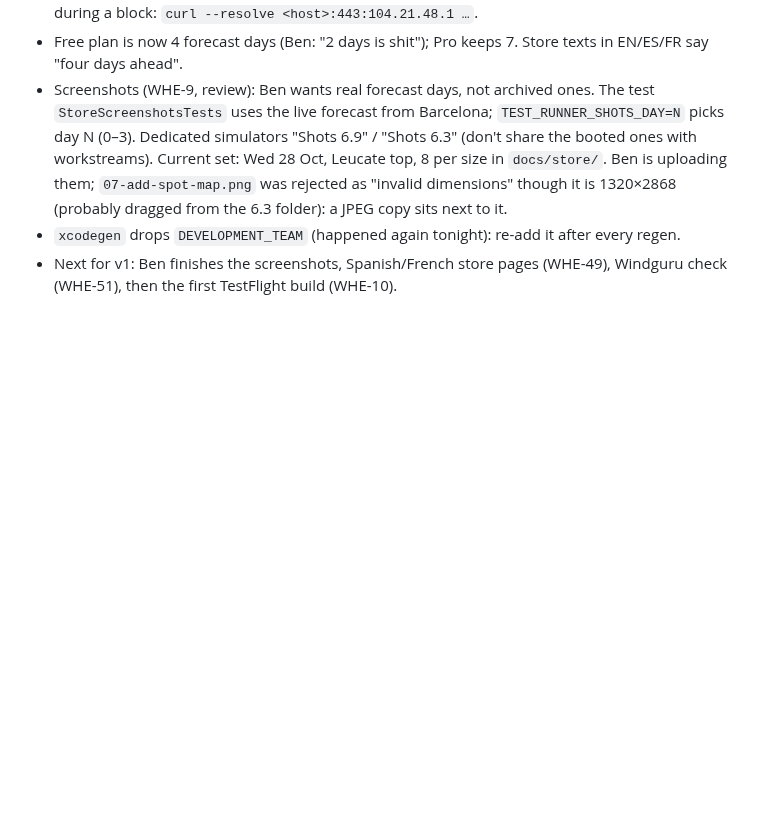
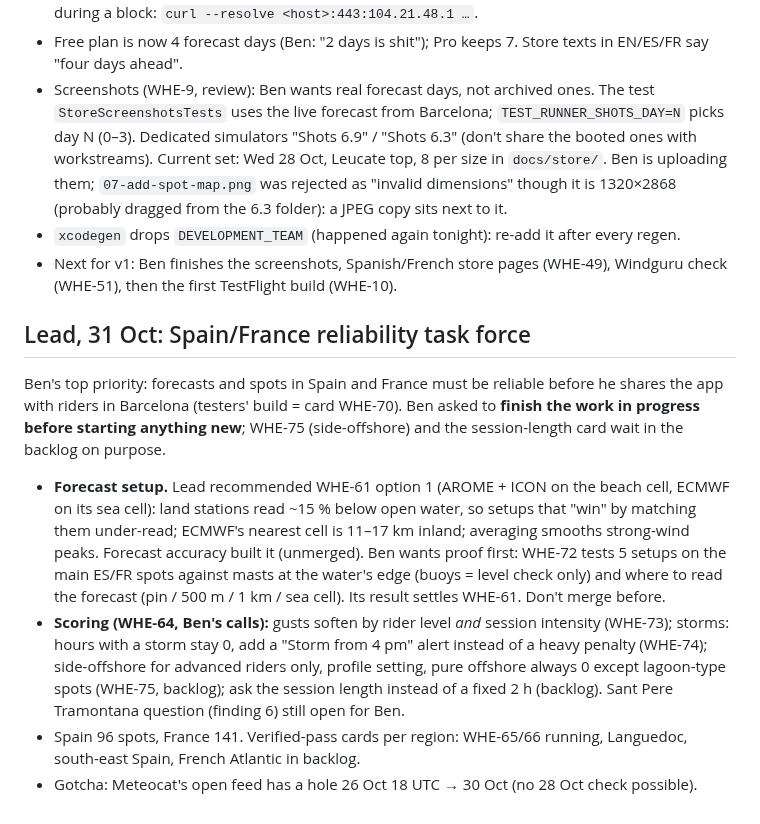
Before and after one commit to benjcvd/wheretokite, a Markdown page: docs/HANDOFF.md, the part around the change. Drawn GitHub-style; blank space fills up the shorter version.

Commit message:
Handoff: Spain/France reliability task force (31 Oct)
Co-Authored-By: Claude Opus 5.5 <noreply@anthropic.com>

```diff
--- a/docs/HANDOFF.md
+++ b/docs/HANDOFF.md
@@ -120,3 +120,23 @@ Read this first in a new session, then `docs/TODO.md` (what's pending) and
 - `xcodegen` drops `DEVELOPMENT_TEAM` (happened again tonight): re-add it after every regen.
 - Next for v1: Ben finishes the screenshots, Spanish/French store pages (WHE-49), Windguru
   check (WHE-51), then the first TestFlight build (WHE-10).
+
+## Lead, 31 Oct: Spain/France reliability task force
+Ben's top priority: forecasts and spots in Spain and France must be reliable before he shares
+the app with riders in Barcelona (testers' build = card WHE-70). Ben asked to **finish the work
+in progress before starting anything new**; WHE-75 (side-offshore) and the session-length card
+wait in the backlog on purpose.
+- **Forecast setup.** Lead recommended WHE-61 option 1 (AROME + ICON on the beach cell, ECMWF on
+  its sea cell): land stations read ~15 % below open water, so setups that "win" by matching them
+  under-read; ECMWF's nearest cell is 11–17 km inland; averaging smooths strong-wind peaks.
+  Forecast accuracy built it (unmerged). Ben wants proof first: WHE-72 tests 5 setups on the main
+  ES/FR spots against masts at the water's edge (buoys = level check only) and where to read the
+  forecast (pin / 500 m / 1 km / sea cell). Its result settles WHE-61. Don't merge before.
+- **Scoring (WHE-64, Ben's calls):** gusts soften by rider level *and* session intensity
+  (WHE-73); storms: hours with a storm stay 0, add a "Storm from 4 pm" alert instead of a heavy
+  penalty (WHE-74); side-offshore for advanced riders only, profile setting, pure offshore always 0
+  except lagoon-type spots (WHE-75, backlog); ask the session length instead of a fixed 2 h
+  (backlog). Sant Pere Tramontana question (finding 6) still open for Ben.
+- Spain 96 spots, France 141. Verified-pass cards per region: WHE-65/66 running, Languedoc,
+  south-east Spain, French Atlantic in backlog.
+- Gotcha: Meteocat's open feed has a hole 26 Oct 18 UTC → 30 Oct (no 28 Oct check possible).
```
